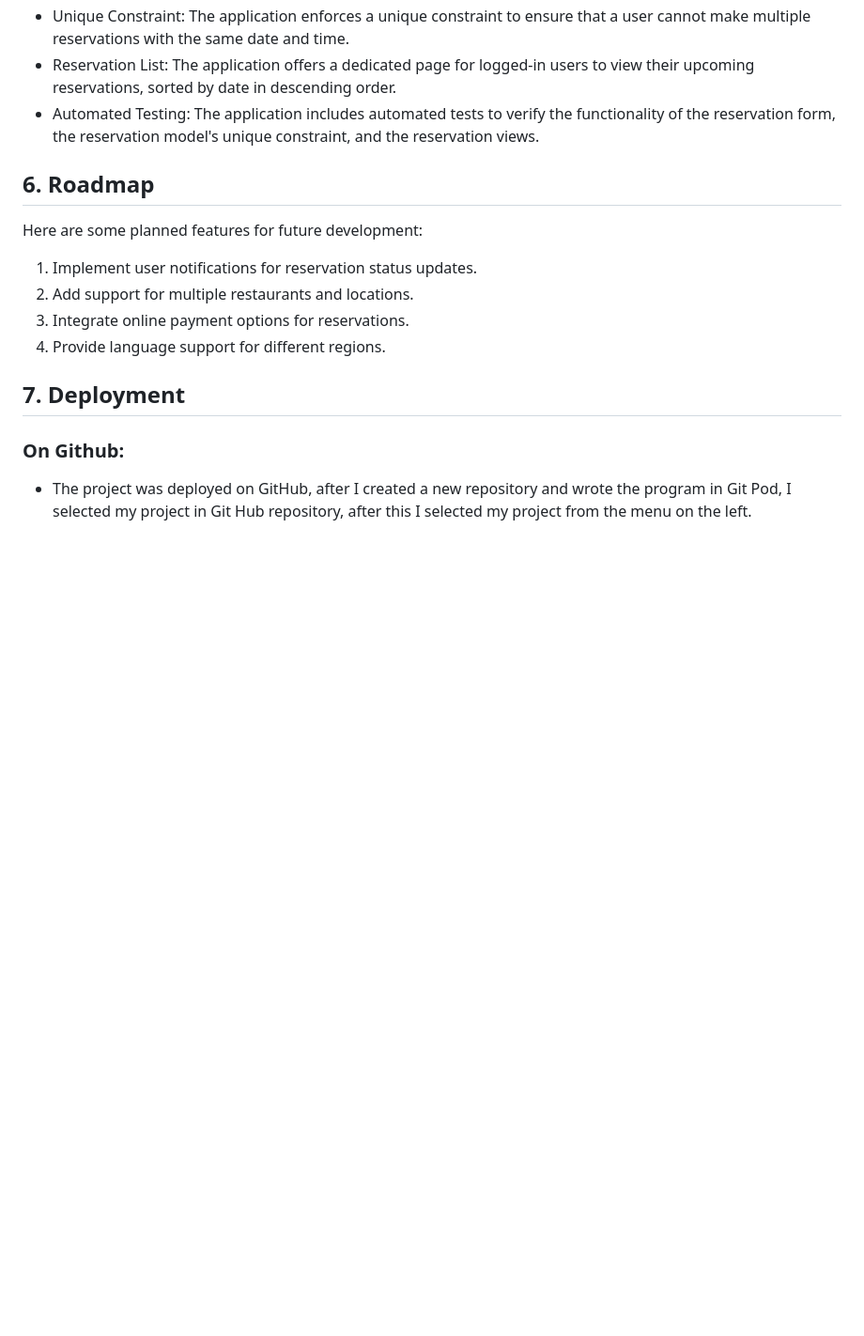
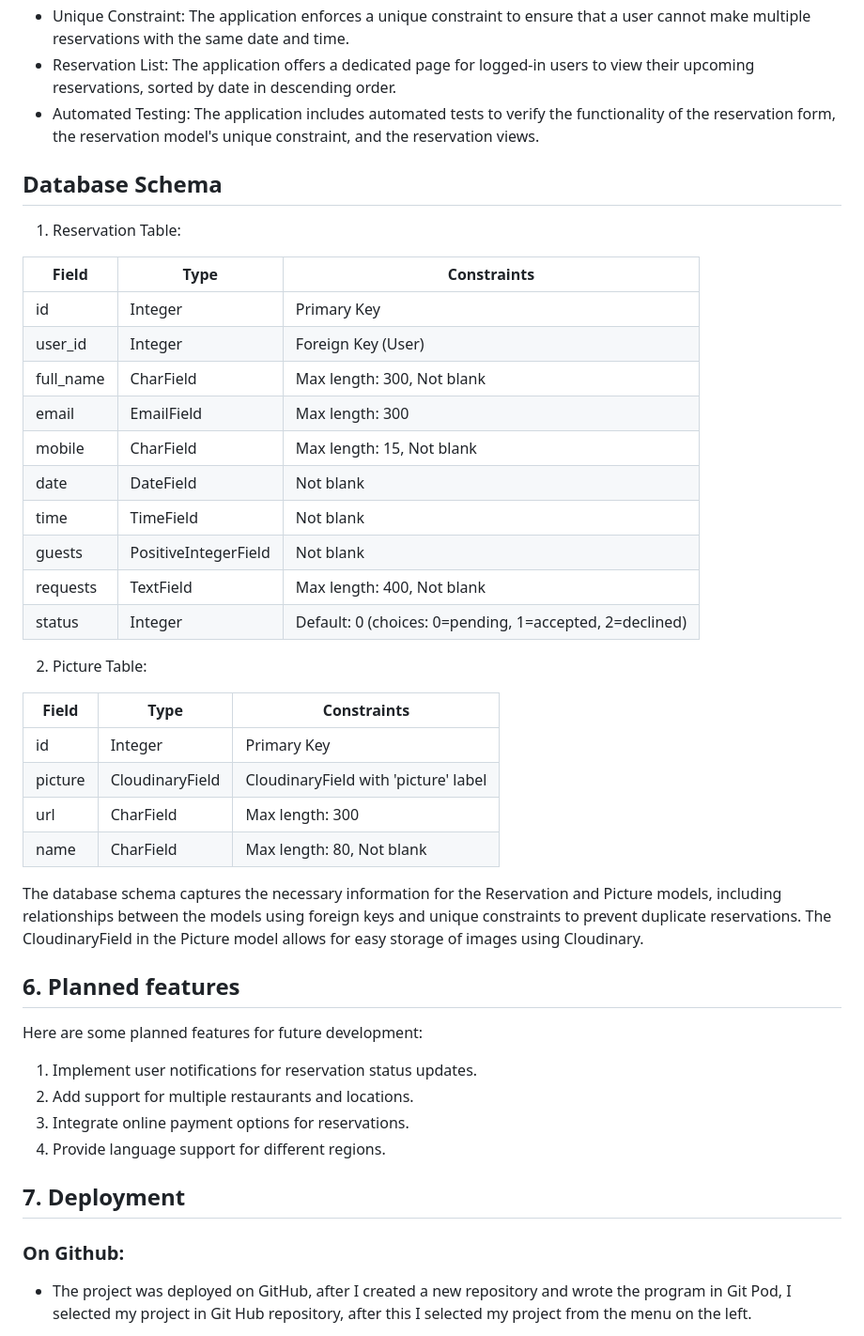
Before and after one commit to Bogdan131992/Project4-Restaurant-Reservation, a Markdown page: README.md, the part around the change printed below. Shown: that part at 94% size. Rendered like a GitHub page; blank space fills up the shorter version.

```diff
--- a/README.md
+++ b/README.md
@@ -39,7 +40,36 @@ This Django project is designed to manage restaurant reservations. It allows use
 * Reservation List: The application offers a dedicated page for logged-in users to view their upcoming reservations, sorted by date in descending order.
 * Automated Testing: The application includes automated tests to verify the functionality of the reservation form, the reservation model's unique constraint, and the reservation views.
 
-## 6. Roadmap
+
+## Database Schema
+
+1. Reservation Table:
+
+| Field       | Type           | Constraints  |
+|-------------|----------------|--------------|
+| id          | Integer        | Primary Key  |
+| user_id     | Integer        | Foreign Key (User) |
+| full_name   | CharField      | Max length: 300, Not blank |
+| email       | EmailField     | Max length: 300 |
+| mobile      | CharField      | Max length: 15, Not blank |
+| date        | DateField      | Not blank |
+| time        | TimeField      | Not blank |
+| guests      | PositiveIntegerField | Not blank |
+| requests    | TextField      | Max length: 400, Not blank |
+| status      | Integer        | Default: 0 (choices: 0=pending, 1=accepted, 2=declined) |
+
+2. Picture Table:
+
+| Field       | Type           | Constraints  |
+|-------------|----------------|--------------|
+| id          | Integer        | Primary Key  |
+| picture     | CloudinaryField| CloudinaryField with 'picture' label |
+| url         | CharField      | Max length: 300 |
+| name        | CharField      | Max length: 80, Not blank |
+
+The database schema captures the necessary information for the Reservation and Picture models, including relationships between the models using foreign keys and unique constraints to prevent duplicate reservations. The CloudinaryField in the Picture model allows for easy storage of images using Cloudinary.
+
+## 6. Planned features
 
 Here are some planned features for future development:
 
```
Also changed, not shown: other parts of README.md (+8 -13 lines), readme-img/mobileimg.png (added), readme-img/tests_forms.png (added), readme-img/tests_models.png (added), readme-img/tests_views.png (added), 2 other files.
